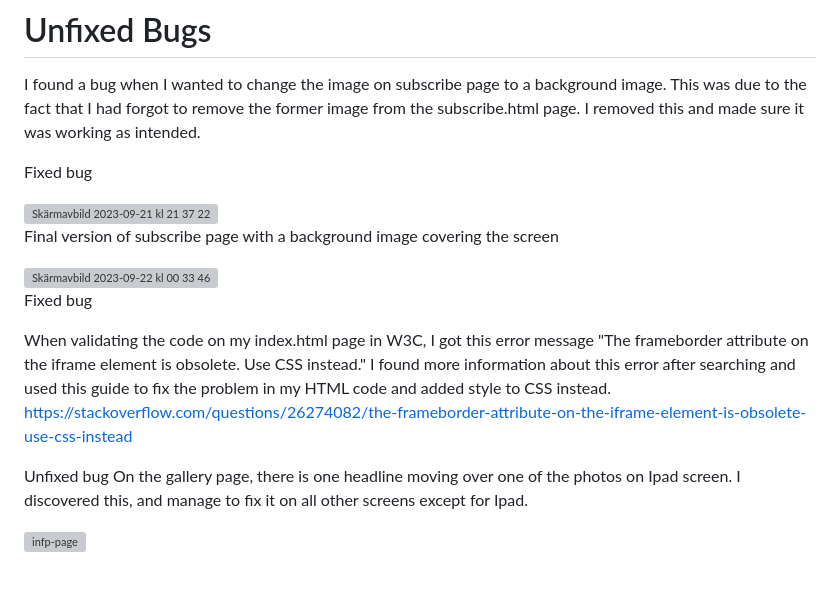
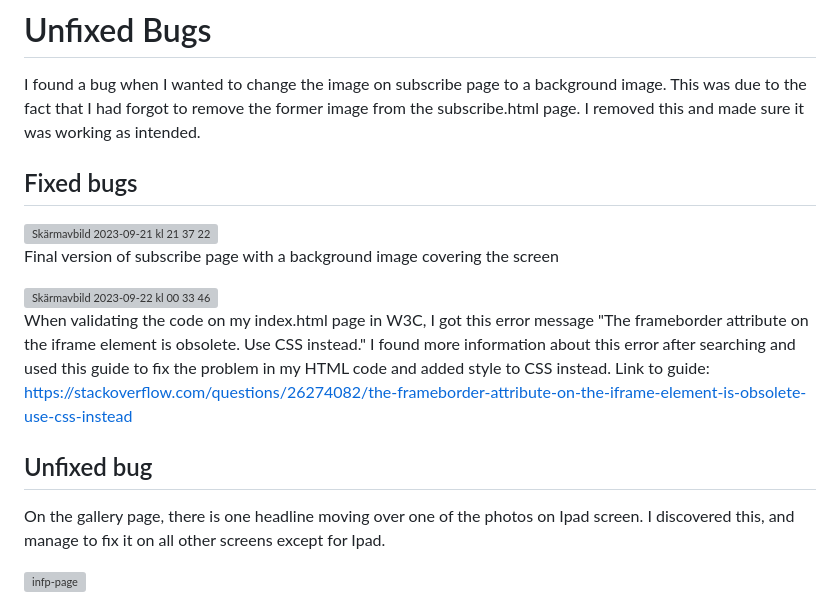
Before and after one commit to idamariasofie/slow-design, a Markdown page: README.md, the part around the change printed below. Drawn GitHub-style; blank space fills up the shorter version; grey boxes are pictures that could not be loaded.

```diff
--- a/README.md
+++ b/README.md
@@ -187,7 +187,7 @@ HTML and CSS
 
 I found a bug when I wanted to change the image on subscribe page to a background image. This was due to the fact that I had forgot to remove the former image from the subscribe.html page. I removed this and made sure it was working as intended.
 
-Fixed bug
+## Fixed bugs
 
 <img width="749" alt="Skärmavbild 2023-09-21 kl  21 37 22" src="https://github.com/idamariasofie/slow-design/assets/142444139/09732d9c-955f-4a52-828b-8e7a883fd3b2">
 
@@ -195,12 +195,10 @@ Final version of subscribe page with a background image covering the screen
 
 <img width="1430" alt="Skärmavbild 2023-09-22 kl  00 33 46" src="https://github.com/idamariasofie/slow-design/assets/142444139/06a3402b-1be0-44e1-8aa3-ee87c8ad93ba">
 
-Fixed bug
+When validating the code on my index.html page in W3C, I got this error message "The frameborder attribute on the iframe element is obsolete. Use CSS instead." I found more information about this error after searching and used this guide to fix the problem in my HTML code and added style to CSS instead.
+Link to guide: https://stackoverflow.com/questions/26274082/the-frameborder-attribute-on-the-iframe-element-is-obsolete-use-css-instead
 
-When validating the code on my index.html page in W3C, I got this error message "The frameborder attribute on the iframe element is obsolete. Use CSS instead." I found more information about this error after searching and used this guide to fix the problem in my HTML code and added style to CSS instead.
-https://stackoverflow.com/questions/26274082/the-frameborder-attribute-on-the-iframe-element-is-obsolete-use-css-instead
-
-Unfixed bug
+## Unfixed bug
 On the gallery page, there is one headline moving over one of the photos on Ipad screen.
 I discovered this, and manage to fix it on all other screens except for Ipad.
 
```
Also changed, not shown: other parts of README.md (+3 -0 lines).
